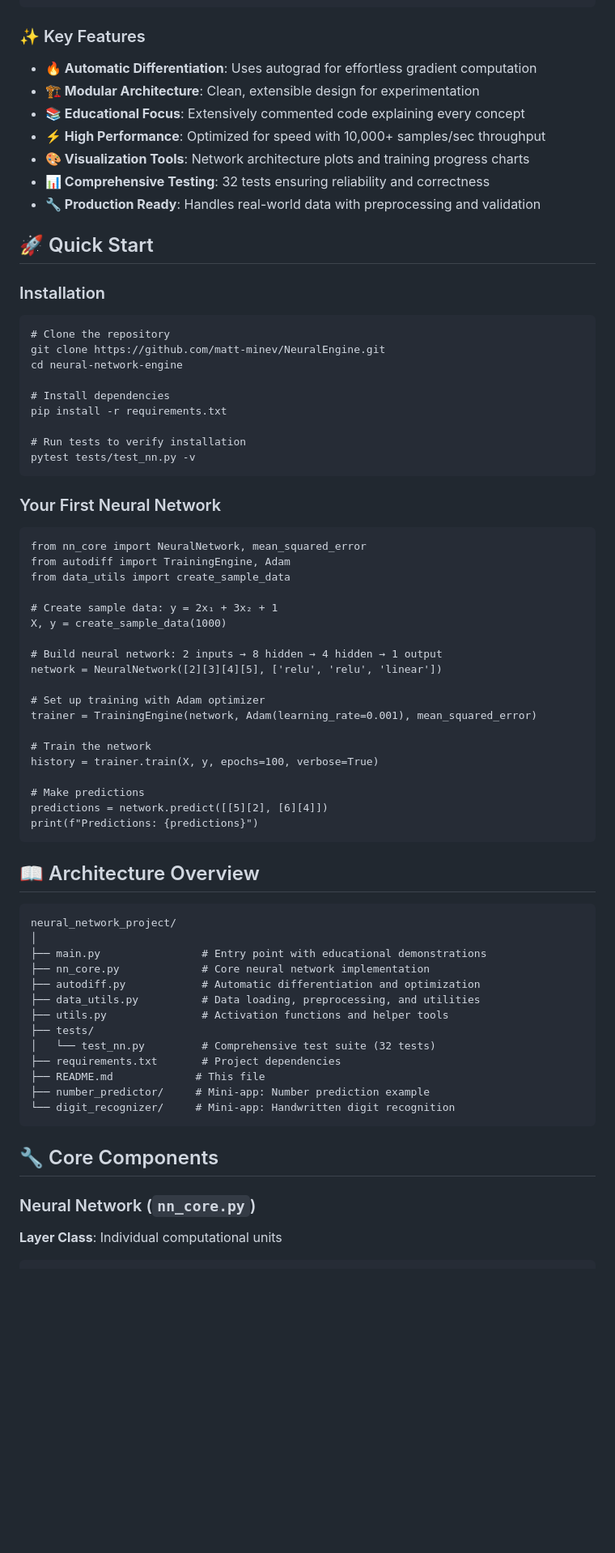
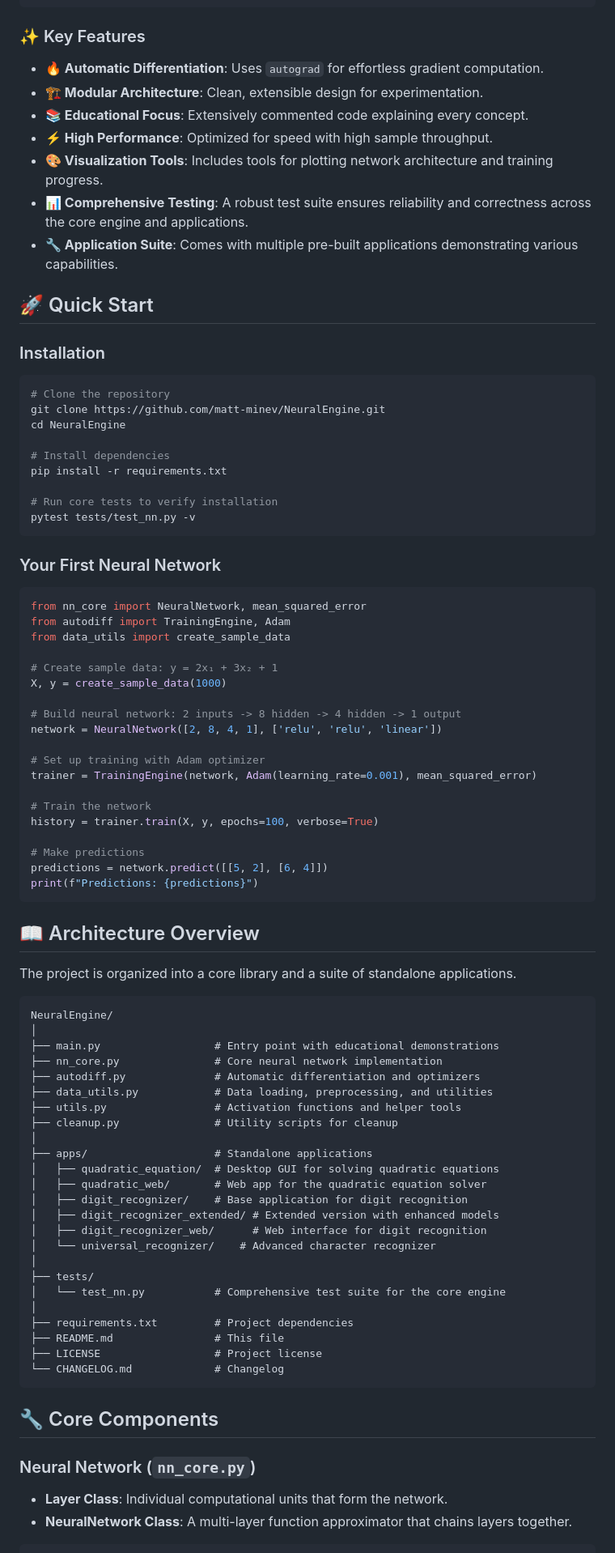
Before and after one commit to matt-minev/NeuralEngine, a Markdown page: README.md, the part around the change printed below. Shown: that part at 81% size. Drawn GitHub-style; blank space fills up the shorter version.

````diff
--- a/README.md
+++ b/README.md
@@ -23,33 +23,33 @@ Method: Gradient descent using automatic differentiation
 
 ### ✨ Key Features
 
-- **🔥 Automatic Differentiation**: Uses autograd for effortless gradient computation
-- **🏗️ Modular Architecture**: Clean, extensible design for experimentation
-- **📚 Educational Focus**: Extensively commented code explaining every concept
-- **⚡ High Performance**: Optimized for speed with 10,000+ samples/sec throughput
-- **🎨 Visualization Tools**: Network architecture plots and training progress charts
-- **📊 Comprehensive Testing**: 32 tests ensuring reliability and correctness
-- **🔧 Production Ready**: Handles real-world data with preprocessing and validation
+- **🔥 Automatic Differentiation**: Uses `autograd` for effortless gradient computation.
+- **🏗️ Modular Architecture**: Clean, extensible design for experimentation.
+- **📚 Educational Focus**: Extensively commented code explaining every concept.
+- **⚡ High Performance**: Optimized for speed with high sample throughput.
+- **🎨 Visualization Tools**: Includes tools for plotting network architecture and training progress.
+- **📊 Comprehensive Testing**: A robust test suite ensures reliability and correctness across the core engine and applications.
+- **🔧 Application Suite**: Comes with multiple pre-built applications demonstrating various capabilities.
 
 ## 🚀 Quick Start
 
 ### Installation
 
-```
+```bash
 # Clone the repository
 git clone https://github.com/matt-minev/NeuralEngine.git
-cd neural-network-engine
+cd NeuralEngine
 
 # Install dependencies
 pip install -r requirements.txt
 
-# Run tests to verify installation
+# Run core tests to verify installation
 pytest tests/test_nn.py -v
 ```
 
 ### Your First Neural Network
 
-```
+```python
 from nn_core import NeuralNetwork, mean_squared_error
 from autodiff import TrainingEngine, Adam
 from data_utils import create_sample_data
@@ -57,8 +57,8 @@ from data_utils import create_sample_data
 # Create sample data: y = 2x₁ + 3x₂ + 1
 X, y = create_sample_data(1000)
 
-# Build neural network: 2 inputs → 8 hidden → 4 hidden → 1 output
-network = NeuralNetwork([2][3][4][5], ['relu', 'relu', 'linear'])
+# Build neural network: 2 inputs -> 8 hidden -> 4 hidden -> 1 output
+network = NeuralNetwork([2, 8, 4, 1], ['relu', 'relu', 'linear'])
 
 # Set up training with Adam optimizer
 trainer = TrainingEngine(network, Adam(learning_rate=0.001), mean_squared_error)
@@ -67,31 +67,45 @@ trainer = TrainingEngine(network, Adam(learning_rate=0.001), mean_squared_error)
 history = trainer.train(X, y, epochs=100, verbose=True)
 
 # Make predictions
-predictions = network.predict([[5][2], [6][4]])
+predictions = network.predict([[5, 2], [6, 4]])
 print(f"Predictions: {predictions}")
 ```
 
 ## 📖 Architecture Overview
 
+The project is organized into a core library and a suite of standalone applications.
+
 ```
-neural_network_project/
+NeuralEngine/
 │
-├── main.py                # Entry point with educational demonstrations
-├── nn_core.py             # Core neural network implementation
-├── autodiff.py            # Automatic differentiation and optimization
-├── data_utils.py          # Data loading, preprocessing, and utilities
-├── utils.py               # Activation functions and helper tools
+├── main.py                  # Entry point with educational demonstrations
+├── nn_core.py               # Core neural network implementation
+├── autodiff.py              # Automatic differentiation and optimizers
+├── data_utils.py            # Data loading, preprocessing, and utilities
+├── utils.py                 # Activation functions and helper tools
+├── cleanup.py               # Utility scripts for cleanup
+│
+├── apps/                    # Standalone applications
+│   ├── quadratic_equation/  # Desktop GUI for solving quadratic equations
+│   ├── quadratic_web/       # Web app for the quadratic equation solver
+│   ├── digit_recognizer/    # Base application for digit recognition
+│   ├── digit_recognizer_extended/ # Extended version with enhanced models
+│   ├── digit_recognizer_web/      # Web interface for digit recognition
+│   └── universal_recognizer/    # Advanced character recognizer
+│
 ├── tests/
-│   └── test_nn.py         # Comprehensive test suite (32 tests)
-├── requirements.txt       # Project dependencies
-├── README.md             # This file
-├── number_predictor/     # Mini-app: Number prediction example
-└── digit_recognizer/     # Mini-app: Handwritten digit recognition
+│   └── test_nn.py           # Comprehensive test suite for the core engine
+│
+├── requirements.txt         # Project dependencies
+├── README.md                # This file
+├── LICENSE                  # Project license
+└── CHANGELOG.md             # Changelog
 ```
 
 ## 🔧 Core Components
 
 ### Neural Network (`nn_core.py`)
 
-**Layer Class**: Individual computational units
+- **Layer Class**: Individual computational units that form the network.
+- **NeuralNetwork Class**: A multi-layer function approximator that chains layers together.
 
````
Also changed, not shown: other parts of README.md (+62 -212 lines), project-tree/20250721070141210-tree.md (added, +157 -0 lines).
